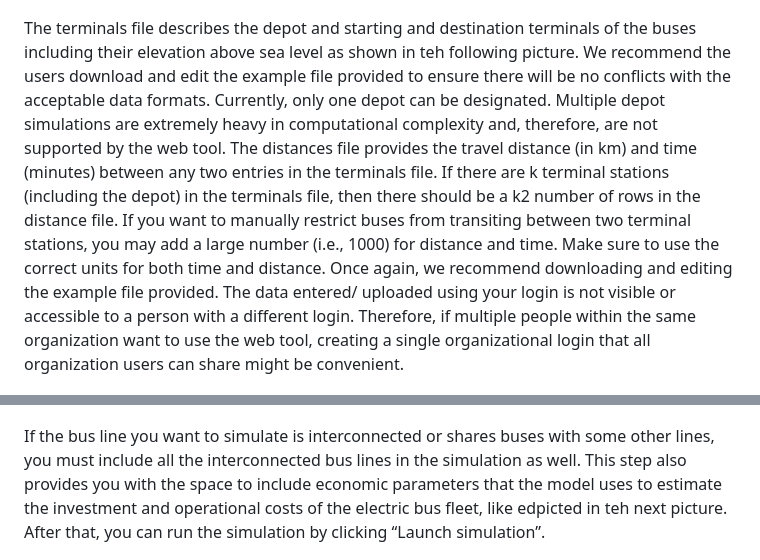
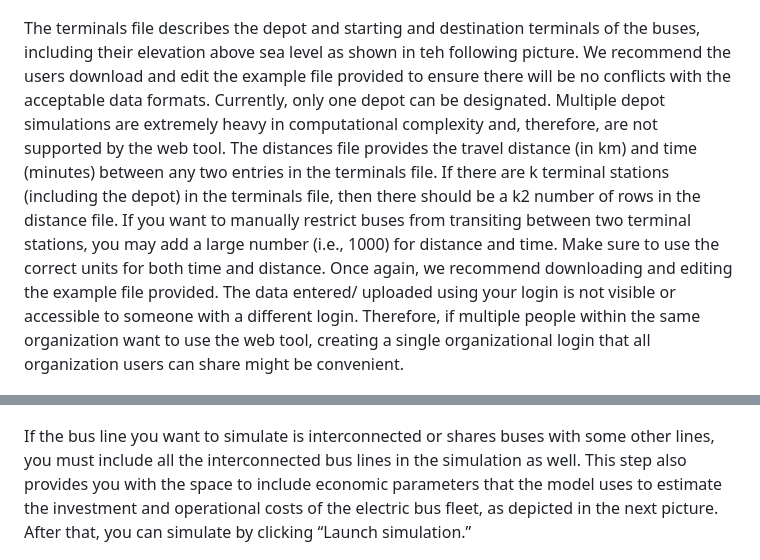
Before and after one commit to supsi-dacd-isaac/pvxte-web, a Markdown page: README.md, 2 parts joined by grey strips. Rendered like a GitHub page.

```diff
--- a/README.md
+++ b/README.md
@@ -57,9 +57,9 @@ The following two pictures show how to add/edit buses model.
 
 ![Edit Bus](https://github.com/supsi-dacd-isaac/pvxte-web/blob/main/docs/img/edit-bus.png)
 
-The terminals file describes the depot and starting and destination terminals of the buses including their elevation above sea level as shown in teh following picture. We recommend the users download and edit the example file provided to ensure there will be no conflicts with the acceptable data formats. Currently, only one depot can be designated. Multiple depot simulations are extremely heavy in computational complexity and, therefore, are not supported by the web tool.
+The terminals file describes the depot and starting and destination terminals of the buses, including their elevation above sea level as shown in teh following picture. We recommend the users download and edit the example file provided to ensure there will be no conflicts with the acceptable data formats. Currently, only one depot can be designated. Multiple depot simulations are extremely heavy in computational complexity and, therefore, are not supported by the web tool.
 The distances file provides the travel distance (in km) and time (minutes) between any two entries in the terminals file. If there are k terminal stations (including the depot) in the terminals file, then there should be a k2 number of rows in the distance file. If you want to manually restrict buses from transiting between two terminal stations, you may add a large number (i.e., 1000) for distance and time. Make sure to use the correct units for both time and distance.  Once again, we recommend downloading and editing the example file provided.
-The data entered/ uploaded using your login is not visible or accessible to a person with a different login. Therefore, if multiple people within the same organization want to use the web tool, creating a single organizational login that all organization users can share might be convenient.
+The data entered/ uploaded using your login is not visible or accessible to someone with a different login. Therefore, if multiple people within the same organization want to use the web tool, creating a single organizational login that all organization users can share might be convenient.
 
 ![Terminals](https://github.com/supsi-dacd-isaac/pvxte-web/blob/main/docs/img/terminals.png)
 
@@ -92,7 +92,7 @@ as shown in the following picture.
 ![Step2 Top](https://github.com/supsi-dacd-isaac/pvxte-web/blob/main/docs/img/run_step2_top_selected.png)
 
 If the bus line you want to simulate is interconnected or shares buses with some other lines, you must include all the interconnected bus lines in the simulation as well. This step also provides you with the space to include economic parameters
-that the model uses to estimate the investment and operational costs of the electric bus fleet, like edpicted in teh next picture. After that, you can run the simulation by clicking “Launch simulation”.
+that the model uses to estimate the investment and operational costs of the electric bus fleet, as depicted in the next picture. After that, you can simulate by clicking “Launch simulation.”
 
 ![Step2 Bottom](https://github.com/supsi-dacd-isaac/pvxte-web/blob/main/docs/img/run_step2_bottom.png)
 
```
Also changed, not shown: other parts of README.md (+25 -12 lines).
